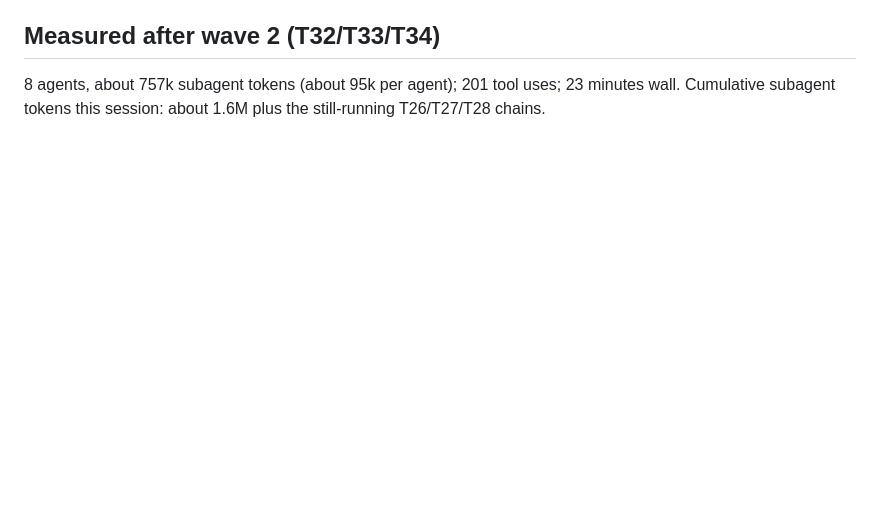
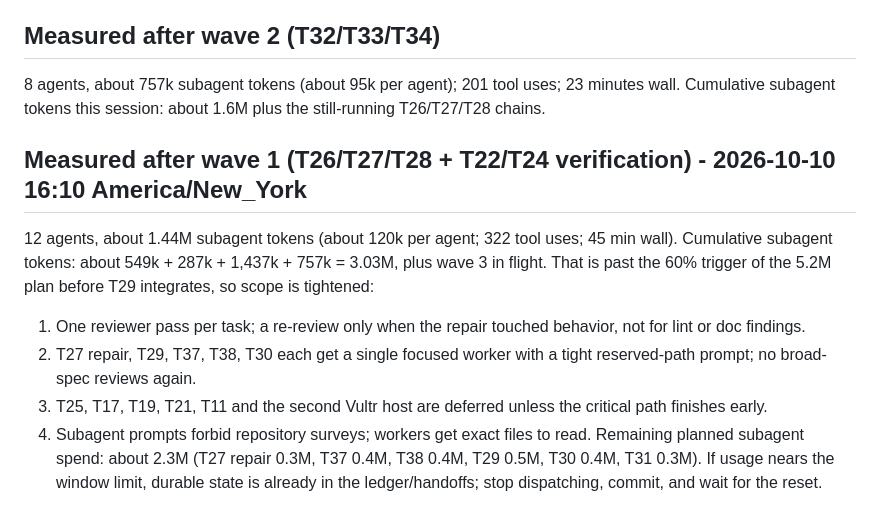
Before and after one commit to Archipelago-Swarm/archipelago, a Markdown page: agents/operations/token-budget.md, the part around the change. Drawn GitHub-style; blank space fills up the shorter version.

```diff
--- a/agents/operations/token-budget.md
+++ b/agents/operations/token-budget.md
@@ -39,3 +39,13 @@ The integrator session itself is the other consumer; keep its own turns short an
 ## Measured after wave 2 (T32/T33/T34)
 
 8 agents, about 757k subagent tokens (about 95k per agent); 201 tool uses; 23 minutes wall. Cumulative subagent tokens this session: about 1.6M plus the still-running T26/T27/T28 chains.
+
+## Measured after wave 1 (T26/T27/T28 + T22/T24 verification) - 2026-10-10 16:10 America/New_York
+
+12 agents, about 1.44M subagent tokens (about 120k per agent; 322 tool uses; 45 min wall). Cumulative subagent tokens: about 549k + 287k + 1,437k + 757k = 3.03M, plus wave 3 in flight. That is past the 60% trigger of the 5.2M plan before T29 integrates, so scope is tightened:
+
+1. One reviewer pass per task; a re-review only when the repair touched behavior, not for lint or doc findings.
+2. T27 repair, T29, T37, T38, T30 each get a single focused worker with a tight reserved-path prompt; no broad-spec reviews again.
+3. T25, T17, T19, T21, T11 and the second Vultr host are deferred unless the critical path finishes early.
+4. Subagent prompts forbid repository surveys; workers get exact files to read.
+Remaining planned subagent spend: about 2.3M (T27 repair 0.3M, T37 0.4M, T38 0.4M, T29 0.5M, T30 0.4M, T31 0.3M). If usage nears the window limit, durable state is already in the ledger/handoffs; stop dispatching, commit, and wait for the reset.
```
Also changed, not shown: agents/issues/docker-runtime-tests-20261010.md (+4 -0 lines).
